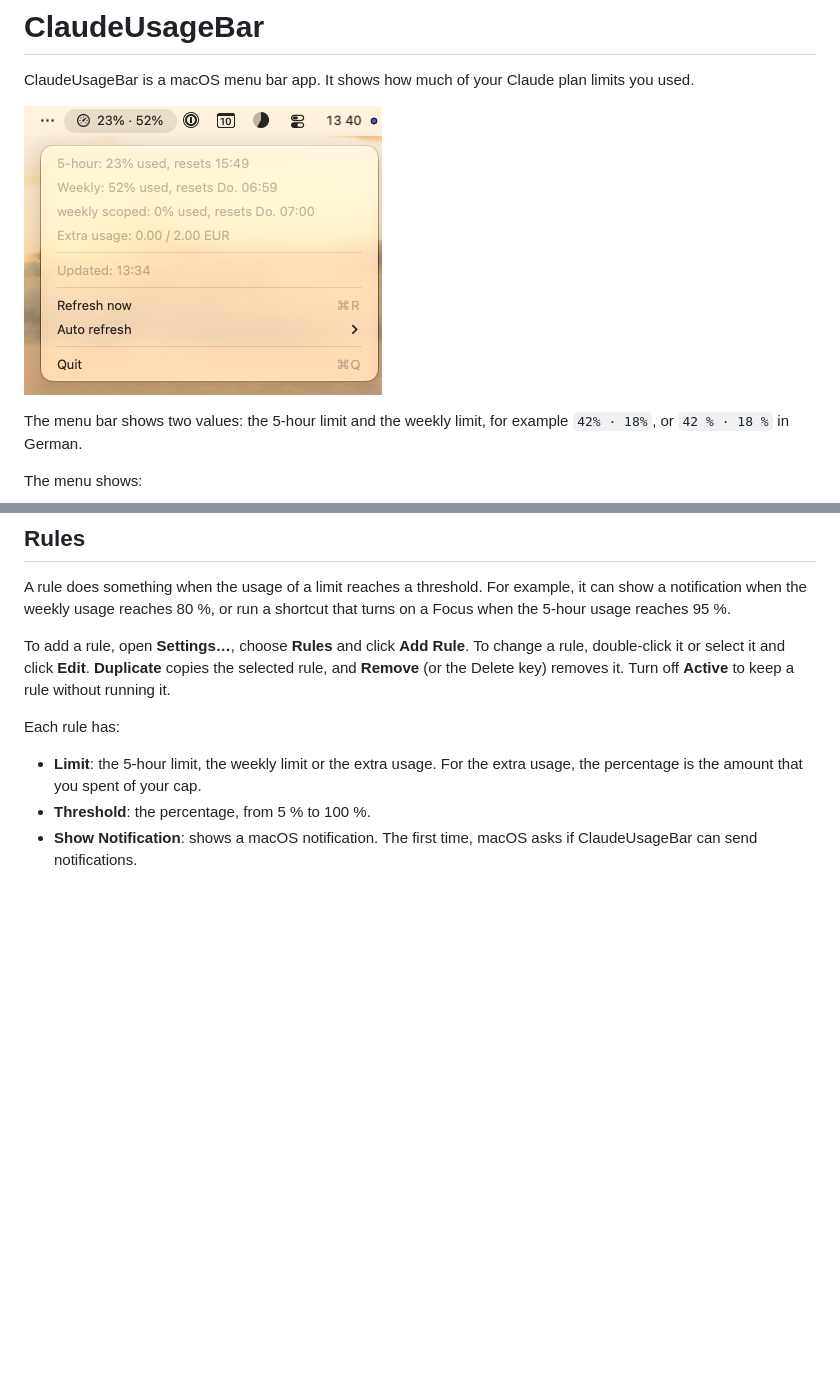
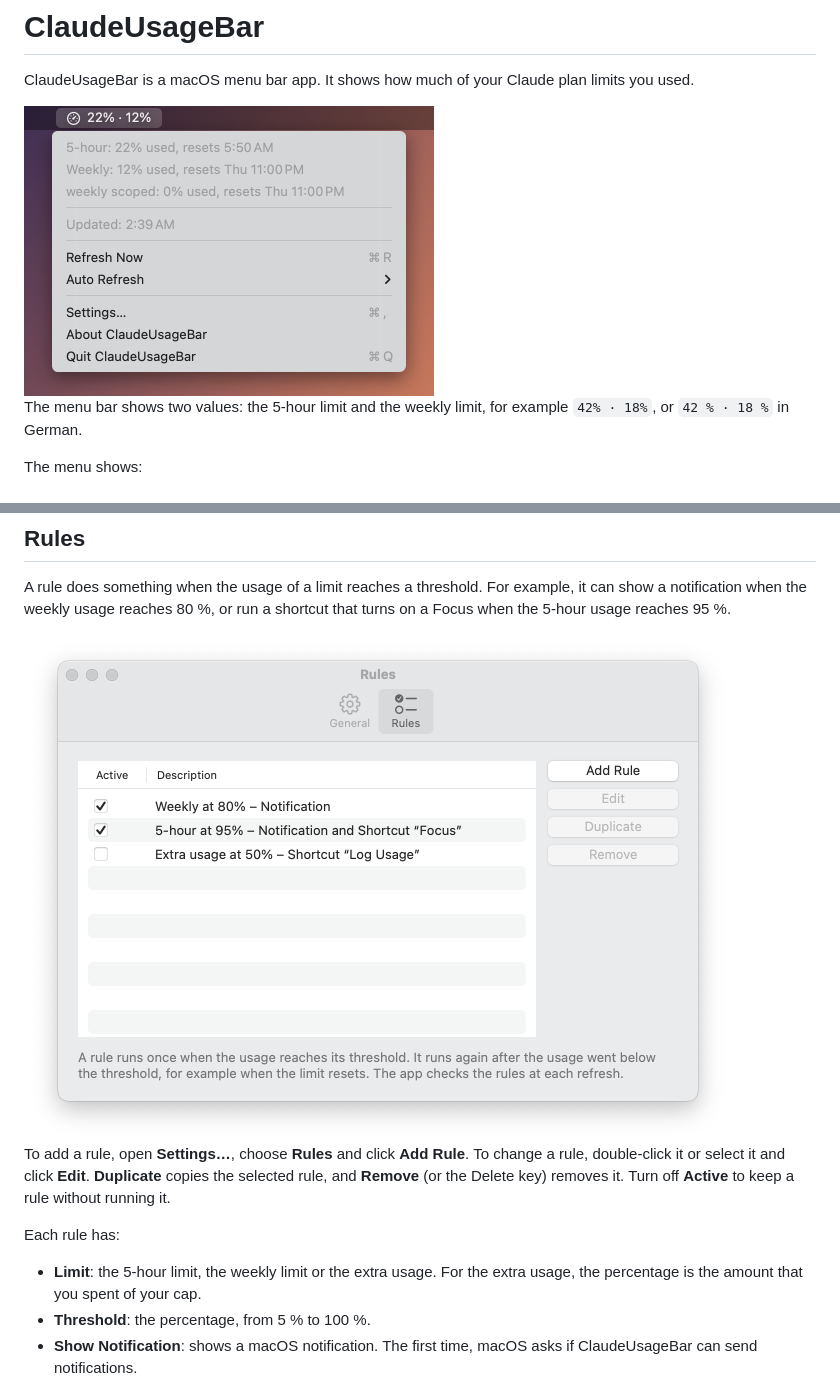
Before and after one commit to mrcgrtz/claude-usage-bar, a Markdown page: README.md, 2 parts joined by grey strips. Drawn GitHub-style; pictures changed too: docs/screenshot.png, docs/settings.png (added); blank space fills up the shorter version.

Commit message:
docs: Add new screenshots of the menu and the Rules pane.
Co-Authored-By: Claude Opus 5.5 <noreply@anthropic.com>

```diff
--- a/README.md
+++ b/README.md
@@ -2,7 +2,7 @@
 
 ClaudeUsageBar is a macOS menu bar app. It shows how much of your Claude plan limits you used.
 
-![ClaudeUsageBar menu with the 5-hour, weekly and extra usage](docs/screenshot.png)
+<img src="docs/screenshot.png" width="410" alt="ClaudeUsageBar menu with the 5-hour and weekly usage">
 
 The menu bar shows two values: the 5-hour limit and the weekly limit, for example `42% · 18%`, or `42 % · 18 %` in German.
 
@@ -58,6 +58,8 @@ To use a custom menu bar icon, put a `claude-icon.png` file in the repository ro
 
 A rule does something when the usage of a limit reaches a threshold. For example, it can show a notification when the weekly usage reaches 80 %, or run a shortcut that turns on a Focus when the 5-hour usage reaches 95 %.
 
+<img src="docs/settings.png" width="708" alt="Rules pane of the ClaudeUsageBar settings with three rules">
+
 To add a rule, open **Settings…**, choose **Rules** and click **Add Rule**. To change a rule, double-click it or select it and click **Edit**. **Duplicate** copies the selected rule, and **Remove** (or the Delete key) removes it. Turn off **Active** to keep a rule without running it.
 
 Each rule has:
```
